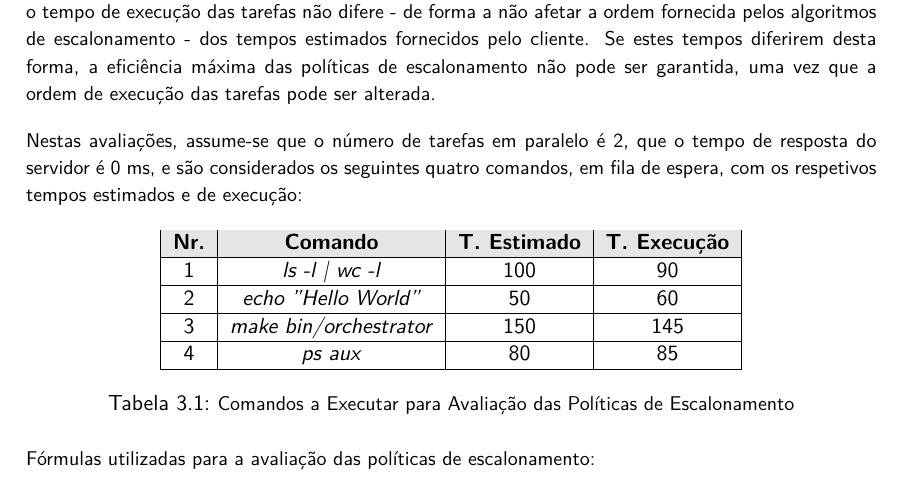
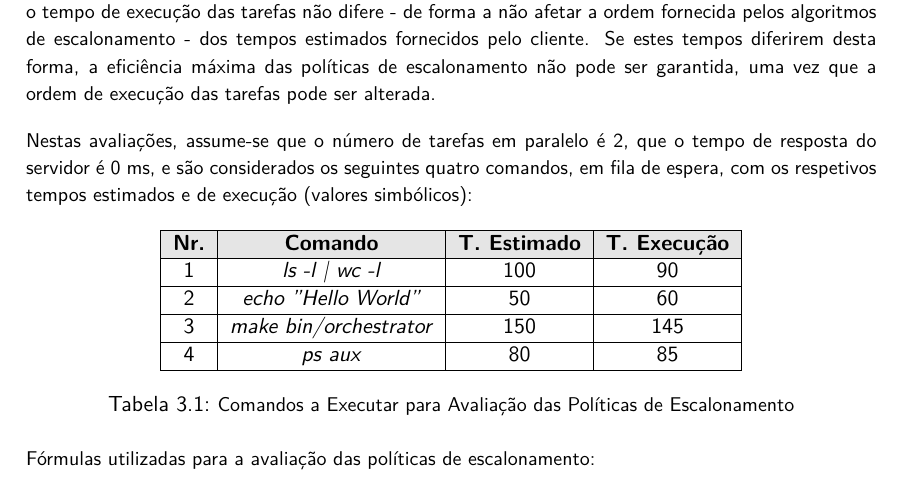
Before and after one commit to migueltc13/project-OS, a LaTeX document (report/main.tex): part of page 9 of 13, cut so that both start at the same text. Compiled offline with XeLaTeX; a missing font is replaced by an installed copy or a similar font.

Commit message:
Update report/

```diff
--- a/report/main.tex
+++ b/report/main.tex
@@ -394,7 +394,7 @@ Note: The estimated time or priority is irrelevant if the scheduling policy is F
     Nestas avaliações, assume-se que o número de tarefas em paralelo é 2,
     que o tempo de resposta do servidor é 0 ms,
     e são considerados os seguintes quatro comandos, em fila de espera,
-    com os respetivos tempos estimados e de execução:
+    com os respetivos tempos estimados e de execução (valores simbólicos):
 
     \begin{table}[!ht]
         \centering
```
Also changed, not shown: report/output/main.pdf, 1 other file.
